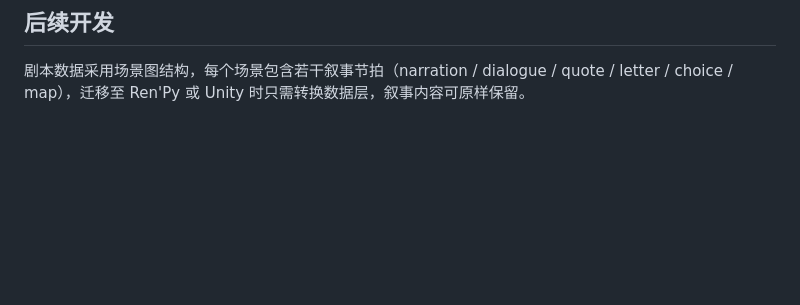
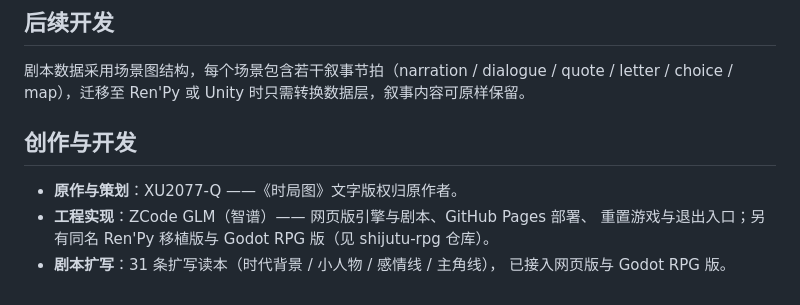
Before and after one commit to XU2077-Q/shijutu, a Markdown page: README.md, the part around the change. GitHub-like rendering; blank space fills up the shorter version.

Commit message:
README：创作与开发署名（ZCode GLM × XU2077-Q）

```diff
--- a/README.md
+++ b/README.md
@@ -243,3 +243,11 @@ python -m http.server 8000
 ## 后续开发
 
 剧本数据采用场景图结构，每个场景包含若干叙事节拍（narration / dialogue / quote / letter / choice / map），迁移至 Ren'Py 或 Unity 时只需转换数据层，叙事内容可原样保留。
+
+## 创作与开发
+
+- **原作与策划**：XU2077-Q ——《时局图》文字版权归原作者。
+- **工程实现**：ZCode GLM（智谱）—— 网页版引擎与剧本、GitHub Pages 部署、
+  重置游戏与退出入口；另有同名 Ren'Py 移植版与 Godot RPG 版（见 shijutu-rpg 仓库）。
+- **剧本扩写**：31 条扩写读本（时代背景 / 小人物 / 感情线 / 主角线），
+  已接入网页版与 Godot RPG 版。
```
